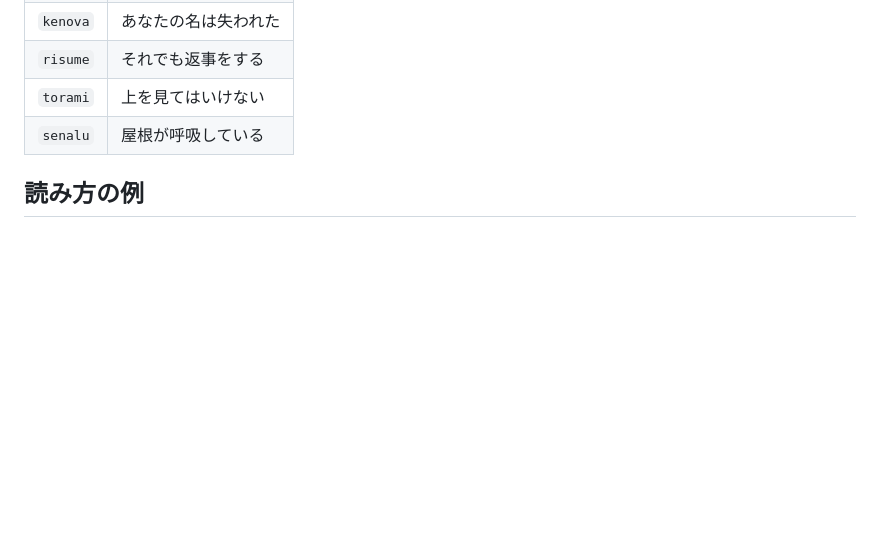
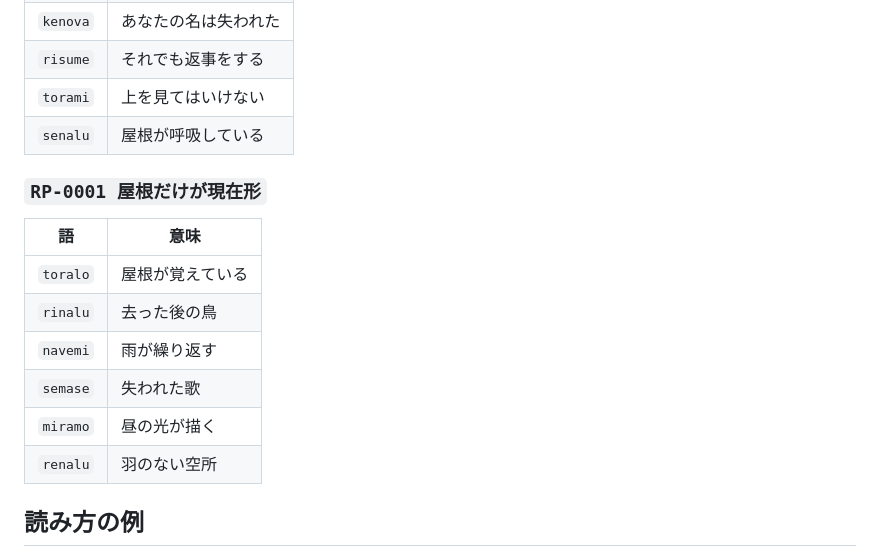
Before and after one commit to lafcadio896-cyber/recursive-poetics, a Markdown page: lexicon/vela.md, the part around the change. Drawn GitHub-style; blank space fills up the shorter version.

Commit message:
RP-0001のヴェラ語発声語を登録

```diff
--- a/lexicon/vela.md
+++ b/lexicon/vela.md
@@ -106,6 +106,17 @@
 | `torami` | 上を見てはいけない |
 | `senalu` | 屋根が呼吸している |
 
+### `RP-0001 屋根だけが現在形`
+
+| 語 | 意味 |
+|---|---|
+| `toralo` | 屋根が覚えている |
+| `rinalu` | 去った後の鳥 |
+| `navemi` | 雨が繰り返す |
+| `semase` | 失われた歌 |
+| `miramo` | 昼の光が描く |
+| `renalu` | 羽のない空所 |
+
 ## 読み方の例
 
 表記：
```
